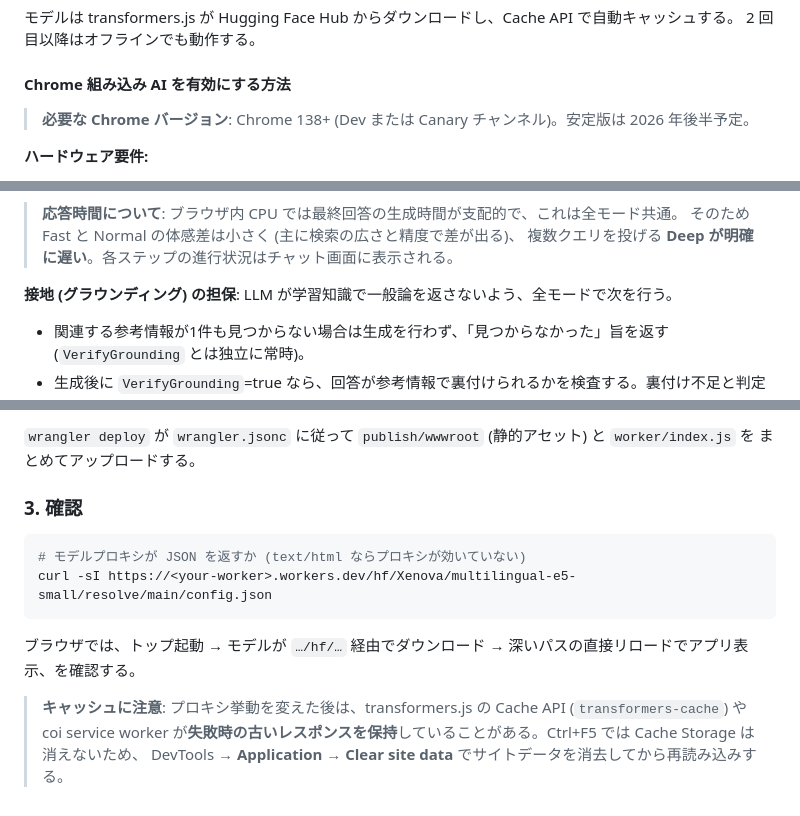
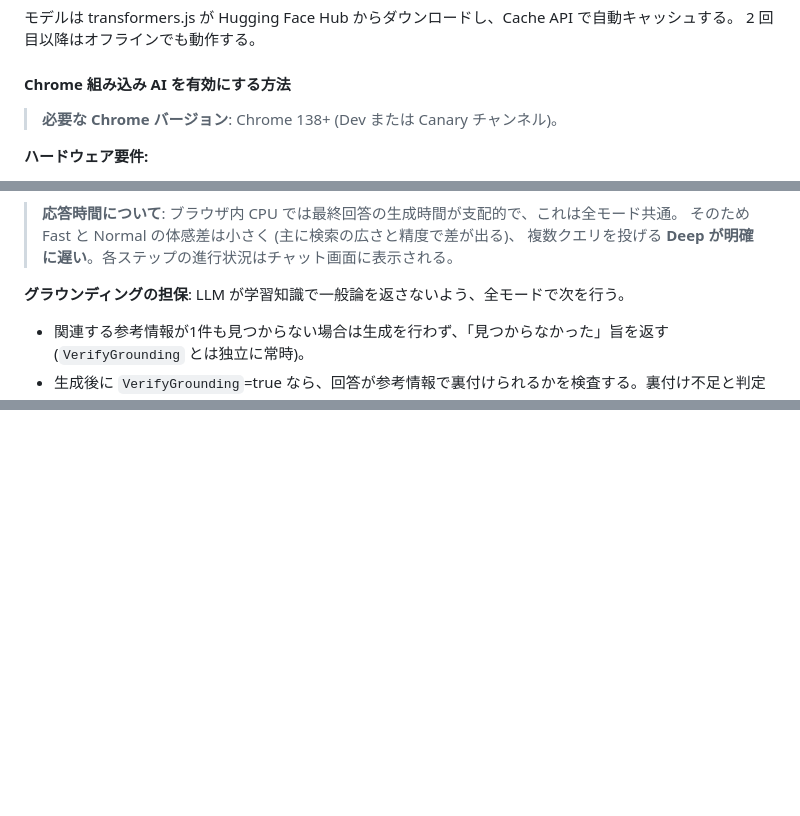
Before and after one commit to buchizo/azuremoe-chat, a Markdown page: README.md, 3 parts joined by grey strips. Rendered like a GitHub page; blank space fills up the shorter version.

````diff
--- a/README.md
+++ b/README.md
@@ -295,7 +293,7 @@ LadybugDB (WASM)・transformers.js をすべてブラウザ内で実行する。
 
 #### Chrome 組み込み AI を有効にする方法
 
-> **必要な Chrome バージョン**: Chrome 138+ (Dev または Canary チャンネル)。安定版は 2026 年後半予定。
+> **必要な Chrome バージョン**: Chrome 138+ (Dev または Canary チャンネル)。
 
 **ハードウェア要件:**
 - 空きストレージ 22 GB 以上
@@ -418,7 +416,7 @@ dotnet run --project src/AzureMoe.Chat.Web
 > そのため Fast と Normal の体感差は小さく (主に検索の広さと精度で差が出る)、
 > 複数クエリを投げる **Deep が明確に遅い**。各ステップの進行状況はチャット画面に表示される。
 
-**接地 (グラウンディング) の担保**: LLM が学習知識で一般論を返さないよう、全モードで次を行う。
+**グラウンディングの担保**: LLM が学習知識で一般論を返さないよう、全モードで次を行う。
 - 関連する参考情報が1件も見つからない場合は生成を行わず、「見つからなかった」旨を返す (`VerifyGrounding` とは独立に常時)。
 - 生成後に `VerifyGrounding`=true なら、回答が参考情報で裏付けられるかを検査する。裏付け不足と判定された場合は、**より厳密なプロンプト（参考情報のみ・[n] 引用必須）で1回だけ再生成**し、それでも裏付けられなければ回答の下に⚠警告を表示する。
 - 検索結果は「元の質問」への関連度で再ランク・足切りされるため、文脈には質問に合致した参照のみが渡る（precision 重視）。
@@ -547,15 +478,0 @@ npx wrangler deploy
-`wrangler deploy` が `wrangler.jsonc` に従って `publish/wwwroot` (静的アセット) と `worker/index.js` を
-まとめてアップロードする。
-
-### 3. 確認
-
-```bash
-# モデルプロキシが JSON を返すか (text/html ならプロキシが効いていない)
-curl -sI https://<your-worker>.workers.dev/hf/Xenova/multilingual-e5-small/resolve/main/config.json
-```
-
-ブラウザでは、トップ起動 → モデルが `…/hf/…` 経由でダウンロード → 深いパスの直接リロードでアプリ表示、を確認する。
-
-> **キャッシュに注意**: プロキシ挙動を変えた後は、transformers.js の Cache API (`transformers-cache`) や
-> coi service worker が**失敗時の古いレスポンスを保持**していることがある。Ctrl+F5 では Cache Storage は消えないため、
-> DevTools → **Application → Clear site data** でサイトデータを消去してから再読み込みする。
````
Also changed, not shown: other parts of README.md (+0 -68 lines).
